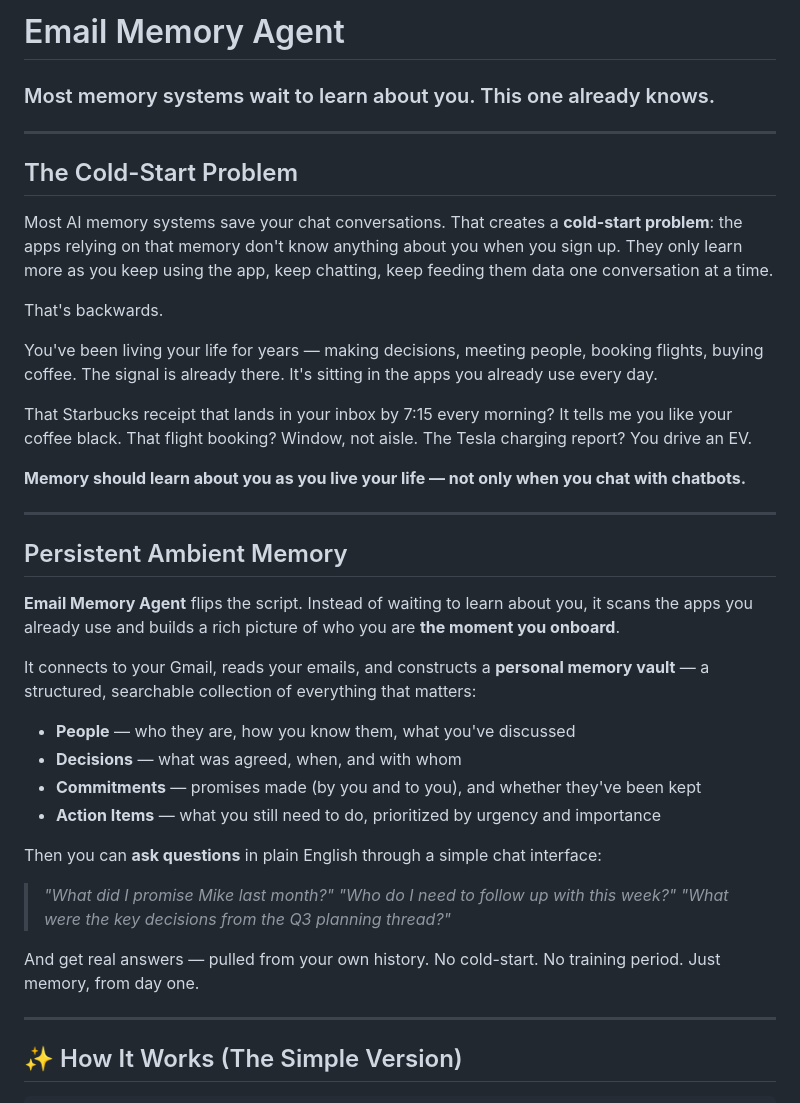
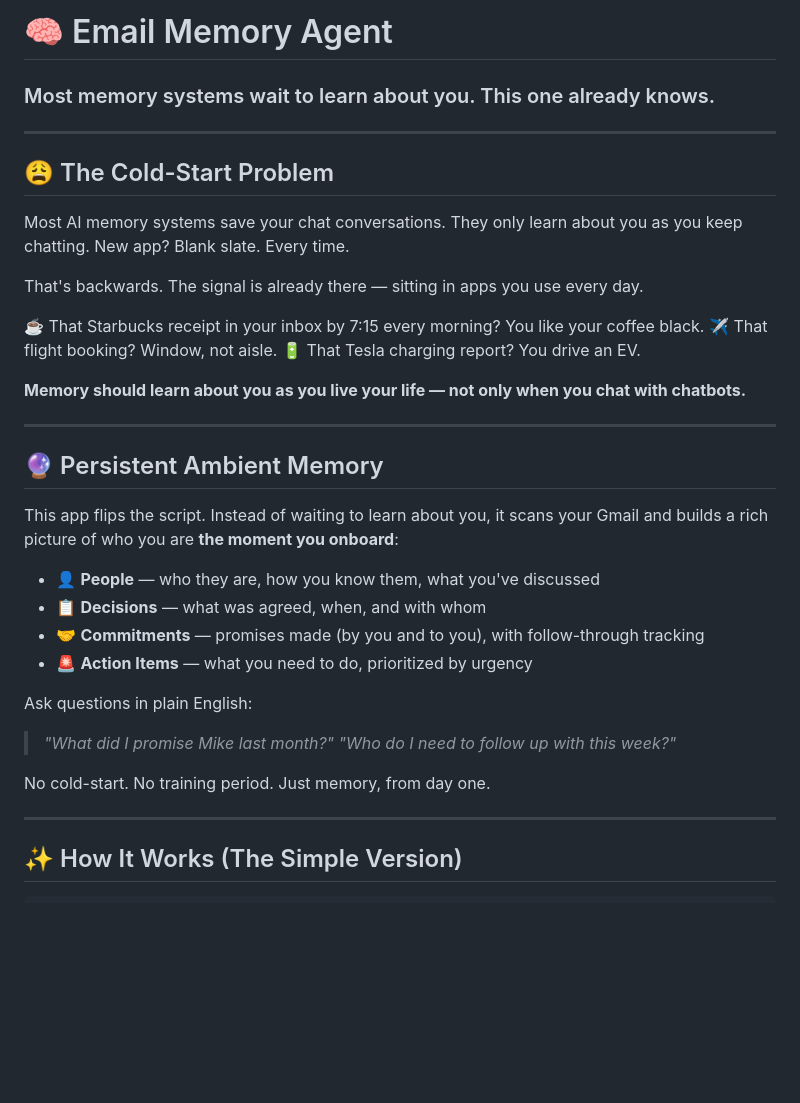
Before and after one commit to ifeanyi-okafor/email-memory-agent, a Markdown page: README.md, the part around the change. GitHub-like rendering; blank space fills up the shorter version.

Commit message:
docs: punch up README intro with emojis and tighter copy
Co-Authored-By: Claude Opus 4.6 <noreply@anthropic.com>

```diff
--- a/README.md
+++ b/README.md
@@ -1,41 +1,38 @@
-# Email Memory Agent
+# 🧠 Email Memory Agent
 
 ### Most memory systems wait to learn about you. This one already knows.
 
 ---
 
-## The Cold-Start Problem
+## 😩 The Cold-Start Problem
 
-Most AI memory systems save your chat conversations. That creates a **cold-start problem**: the apps relying on that memory don't know anything about you when you sign up. They only learn more as you keep using the app, keep chatting, keep feeding them data one conversation at a time.
+Most AI memory systems save your chat conversations. They only learn about you as you keep chatting. New app? Blank slate. Every time.
 
-That's backwards.
+That's backwards. The signal is already there — sitting in apps you use every day.
 
-You've been living your life for years — making decisions, meeting people, booking flights, buying coffee. The signal is already there. It's sitting in the apps you already use every day.
-
-That Starbucks receipt that lands in your inbox by 7:15 every morning? It tells me you like your coffee black. That flight booking? Window, not aisle. The Tesla charging report? You drive an EV.
+☕ That Starbucks receipt in your inbox by 7:15 every morning? You like your coffee black.
+✈️ That flight booking? Window, not aisle.
+🔋 That Tesla charging report? You drive an EV.
 
 **Memory should learn about you as you live your life — not only when you chat with chatbots.**
 
 ---
 
-## Persistent Ambient Memory
+## 🔮 Persistent Ambient Memory
 
-**Email Memory Agent** flips the script. Instead of waiting to learn about you, it scans the apps you already use and builds a rich picture of who you are **the moment you onboard**.
+This app flips the script. Instead of waiting to learn about you, it scans your Gmail and builds a rich picture of who you are **the moment you onboard**:
 
-It connects to your Gmail, reads your emails, and constructs a **personal memory vault** — a structured, searchable collection of everything that matters:
+- 👤 **People** — who they are, how you know them, what you've discussed
+- 📋 **Decisions** — what was agreed, when, and with whom
+- 🤝 **Commitments** — promises made (by you and to you), with follow-through tracking
+- 🚨 **Action Items** — what you need to do, prioritized by urgency
 
-- **People** — who they are, how you know them, what you've discussed
-- **Decisions** — what was agreed, when, and with whom
-- **Commitments** — promises made (by you and to you), and whether they've been kept
-- **Action Items** — what you still need to do, prioritized by urgency and importance
-
-Then you can **ask questions** in plain English through a simple chat interface:
+Ask questions in plain English:
 
 > *"What did I promise Mike last month?"*
 > *"Who do I need to follow up with this week?"*
-> *"What were the key decisions from the Q3 planning thread?"*
 
-And get real answers — pulled from your own history. No cold-start. No training period. Just memory, from day one.
+No cold-start. No training period. Just memory, from day one.
 
 ---
 
```
